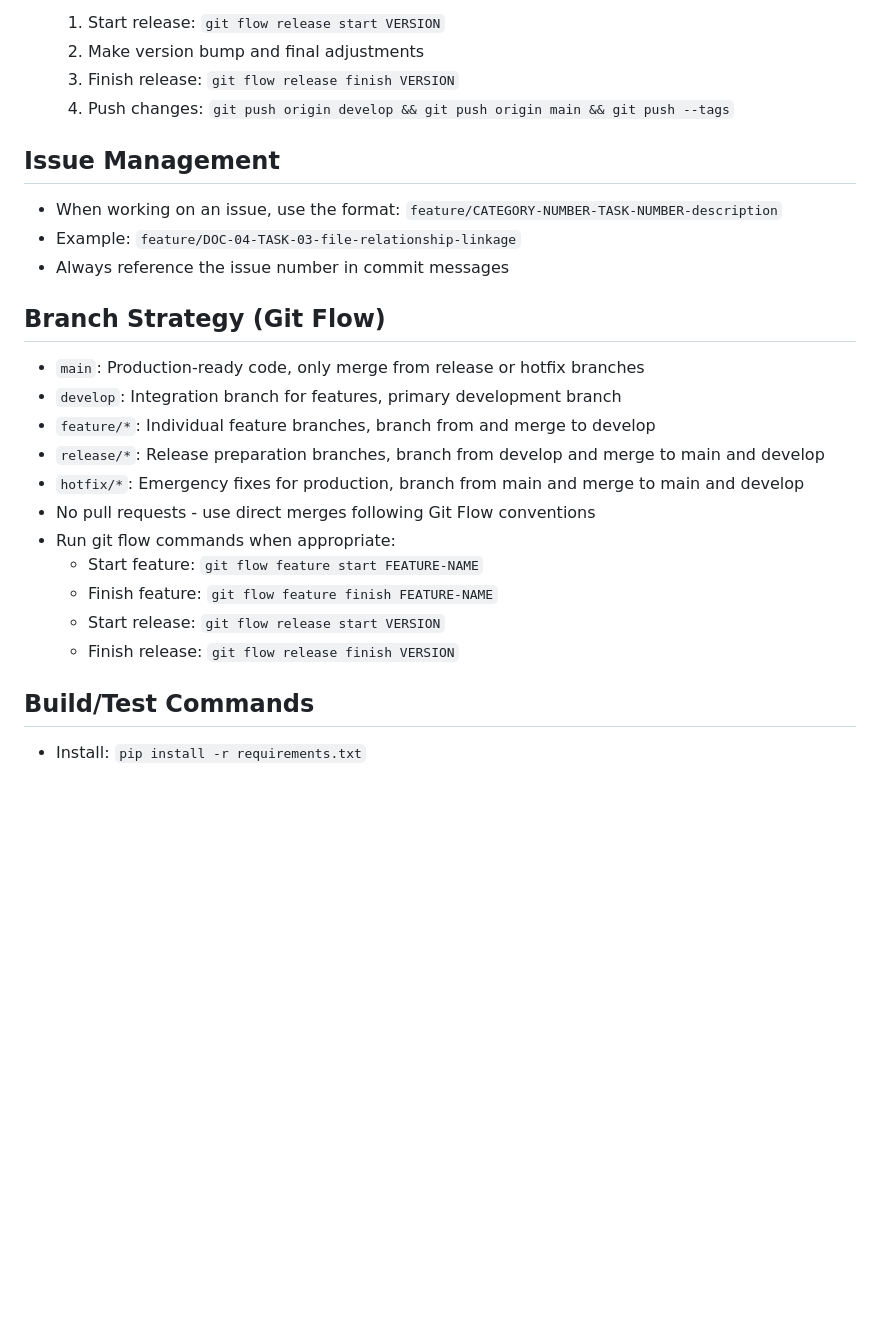
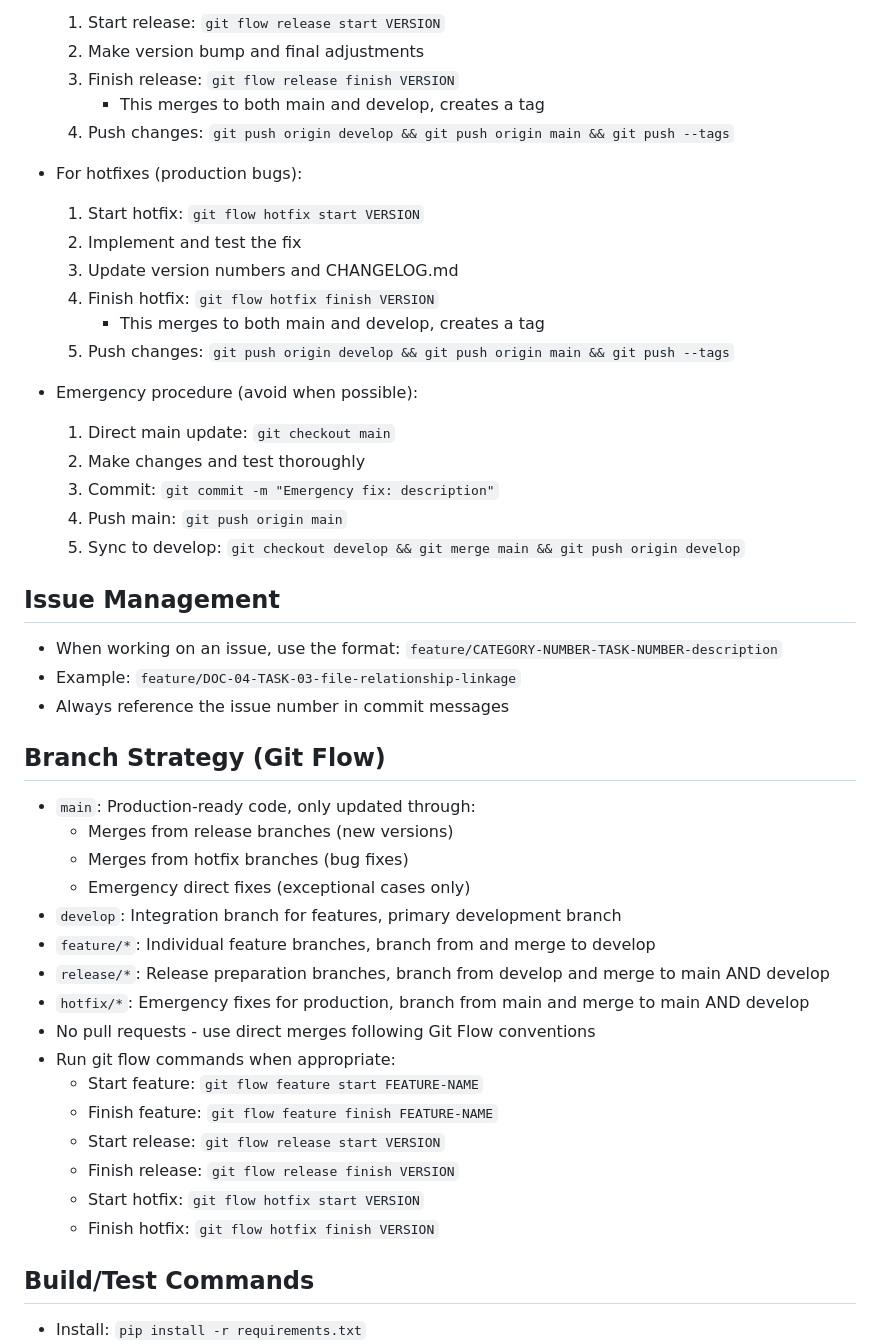
Before and after one commit to o2alexanderfedin/RecreateDocsFromRepo, a Markdown page: CLAUDE.md, the part around the change. GitHub-like rendering; blank space fills up the shorter version.

Commit message:
Update CLAUDE.md with main branch and release management workflows

```diff
--- a/CLAUDE.md
+++ b/CLAUDE.md
@@ -24,7 +24,23 @@ This file provides guidance to Claude Code (claude.ai/code) when working with co
   1. Start release: `git flow release start VERSION`
   2. Make version bump and final adjustments
   3. Finish release: `git flow release finish VERSION`
+     - This merges to both main and develop, creates a tag
   4. Push changes: `git push origin develop && git push origin main && git push --tags`
+
+- For hotfixes (production bugs):
+  1. Start hotfix: `git flow hotfix start VERSION`
+  2. Implement and test the fix
+  3. Update version numbers and CHANGELOG.md
+  4. Finish hotfix: `git flow hotfix finish VERSION`
+     - This merges to both main and develop, creates a tag
+  5. Push changes: `git push origin develop && git push origin main && git push --tags`
+
+- Emergency procedure (avoid when possible):
+  1. Direct main update: `git checkout main`
+  2. Make changes and test thoroughly
+  3. Commit: `git commit -m "Emergency fix: description"`
+  4. Push main: `git push origin main`
+  5. Sync to develop: `git checkout develop && git merge main && git push origin develop`
 
 ## Issue Management
 - When working on an issue, use the format: `feature/CATEGORY-NUMBER-TASK-NUMBER-description`
@@ -32,17 +48,22 @@ This file provides guidance to Claude Code (claude.ai/code) when working with co
 - Always reference the issue number in commit messages
 
 ## Branch Strategy (Git Flow)
-- `main`: Production-ready code, only merge from release or hotfix branches
+- `main`: Production-ready code, only updated through:
+  - Merges from release branches (new versions)
+  - Merges from hotfix branches (bug fixes)
+  - Emergency direct fixes (exceptional cases only)
 - `develop`: Integration branch for features, primary development branch
 - `feature/*`: Individual feature branches, branch from and merge to develop
-- `release/*`: Release preparation branches, branch from develop and merge to main and develop
-- `hotfix/*`: Emergency fixes for production, branch from main and merge to main and develop
+- `release/*`: Release preparation branches, branch from develop and merge to main AND develop
+- `hotfix/*`: Emergency fixes for production, branch from main and merge to main AND develop
 - No pull requests - use direct merges following Git Flow conventions
 - Run git flow commands when appropriate:
   - Start feature: `git flow feature start FEATURE-NAME`
   - Finish feature: `git flow feature finish FEATURE-NAME`
   - Start release: `git flow release start VERSION`
   - Finish release: `git flow release finish VERSION`
+  - Start hotfix: `git flow hotfix start VERSION`
+  - Finish hotfix: `git flow hotfix finish VERSION`
 
 ## Build/Test Commands
 - Install: `pip install -r requirements.txt`
```
